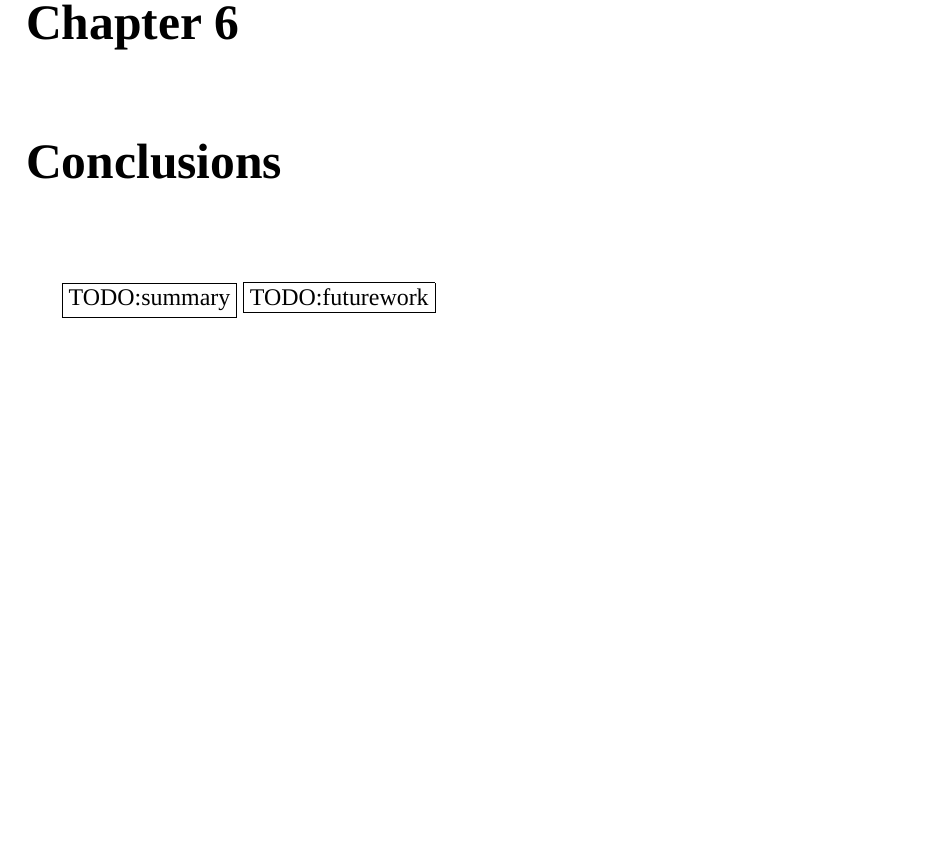
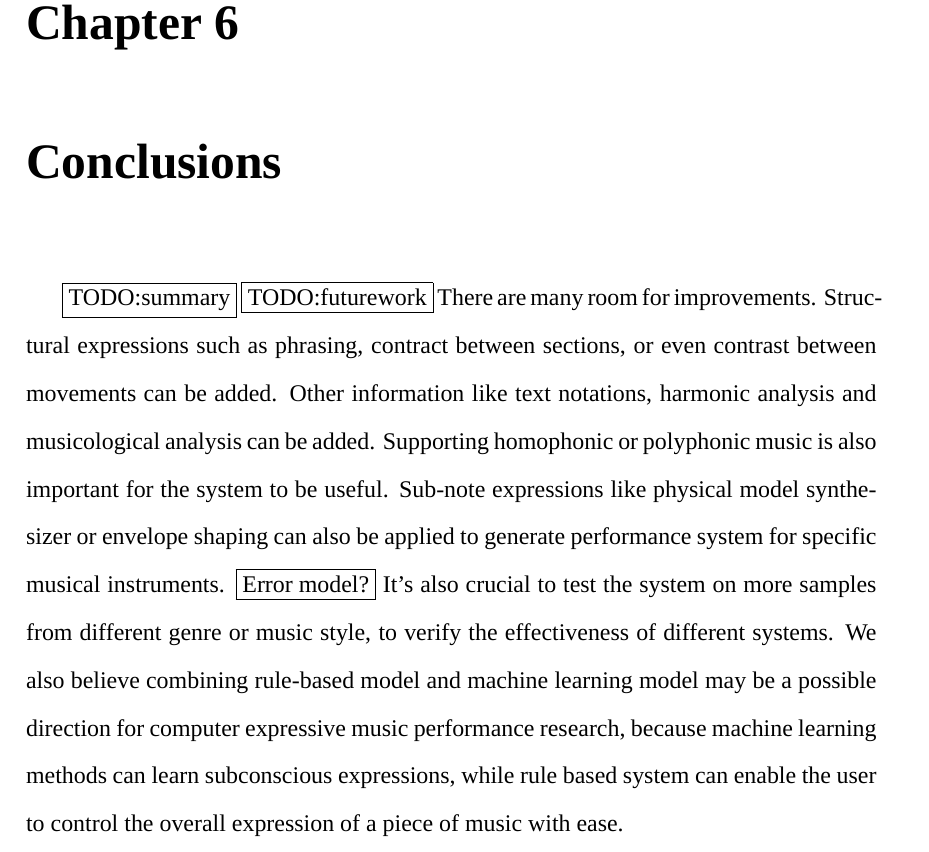
Before and after one commit to shinglyu/master_thesis, a LaTeX thesis (latex/thesis.tex, which reads latex/conclusion.tex): part of page 57 of 67, cut so that both start at the same text, the shorter picture padded with empty space. Compiled offline with XeLaTeX; a missing font is replaced by an installed copy or a similar font.

Commit message:
Wrote future works"

```diff
--- a/latex/conclusion.tex
+++ b/latex/conclusion.tex
@@ -1,6 +1,7 @@
 \chapter{Conclusions}
 \framebox{TODO:summary}
 \framebox{TODO:futurework}
+There are many room for improvements. Structural expressions such as phrasing, contract between sections, or even contrast between movements can be added. Other information like text notations, harmonic analysis and musicological analysis can be added. Supporting homophonic or polyphonic music is also important for the system to be useful. Sub-note expressions like physical model synthesizer or envelope shaping can also be applied to generate performance system for specific musical instruments. \framebox{Error model?} It's also crucial to test the system on more samples from different genre or music style, to verify the effectiveness of different systems. We also believe combining rule-based model and machine learning model may be a possible direction for computer expressive music performance research, because machine learning methods can learn subconscious expressions, while rule based system can enable the user to control the overall expression of a piece of music with ease.
 
 %TODO: structure
 %TODO Expert system
```
Also changed, not shown: 6 other files.
